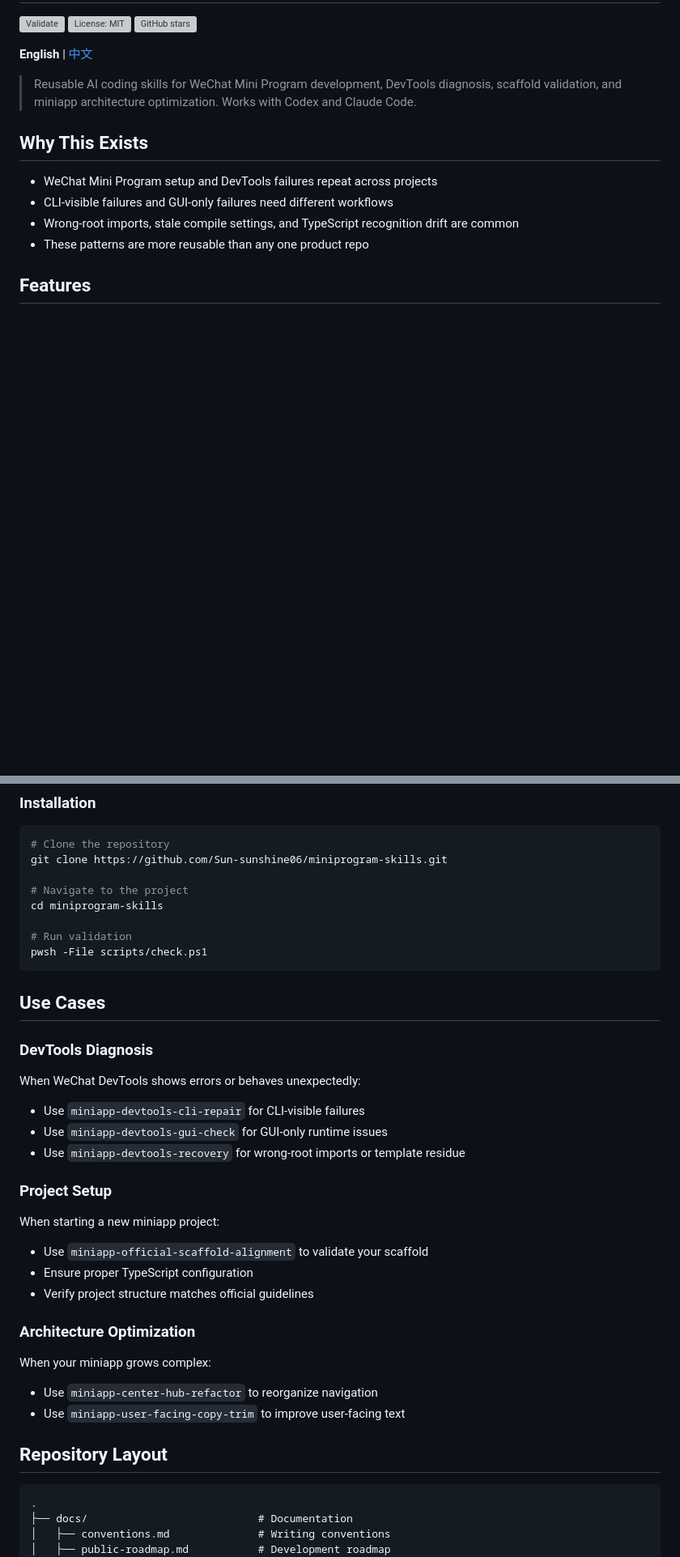
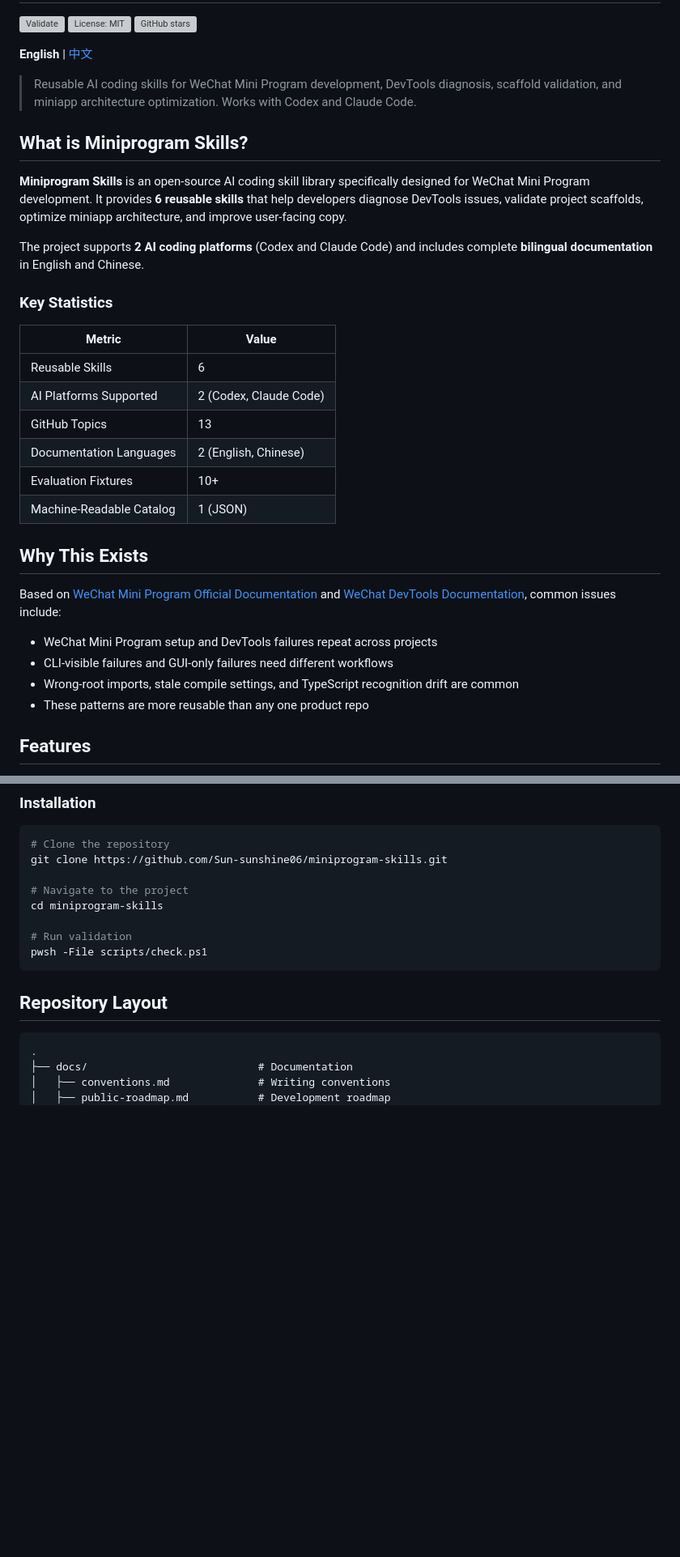
Before and after one commit to Sun-sunshine06/miniprogram-skills, a Markdown page: README.md, 2 parts joined by grey strips. Shown at 81% size. GitHub-like rendering; blank space fills up the shorter version; grey boxes are pictures that could not be loaded.

````diff
--- a/README.md
+++ b/README.md
@@ -8,7 +8,26 @@
 
 > Reusable AI coding skills for WeChat Mini Program development, DevTools diagnosis, scaffold validation, and miniapp architecture optimization. Works with Codex and Claude Code.
 
+## What is Miniprogram Skills?
+
+**Miniprogram Skills** is an open-source AI coding skill library specifically designed for WeChat Mini Program development. It provides **6 reusable skills** that help developers diagnose DevTools issues, validate project scaffolds, optimize miniapp architecture, and improve user-facing copy.
+
+The project supports **2 AI coding platforms** (Codex and Claude Code) and includes complete **bilingual documentation** in English and Chinese.
+
+### Key Statistics
+
+| Metric | Value |
+|--------|-------|
+| Reusable Skills | 6 |
+| AI Platforms Supported | 2 (Codex, Claude Code) |
+| GitHub Topics | 13 |
+| Documentation Languages | 2 (English, Chinese) |
+| Evaluation Fixtures | 10+ |
+| Machine-Readable Catalog | 1 (JSON) |
+
 ## Why This Exists
+
+Based on [WeChat Mini Program Official Documentation](https://developers.weixin.qq.com/miniprogram/dev/framework/) and [WeChat DevTools Documentation](https://developers.weixin.qq.com/miniprogram/dev/devtools/), common issues include:
 
 - WeChat Mini Program setup and DevTools failures repeat across projects
 - CLI-visible failures and GUI-only failures need different workflows
@@ -60,31 +90,6 @@ cd miniprogram-skills
 # Run validation
 pwsh -File scripts/check.ps1
 ```
-
-## Use Cases
-
-### DevTools Diagnosis
-
-When WeChat DevTools shows errors or behaves unexpectedly:
-
-- Use `miniapp-devtools-cli-repair` for CLI-visible failures
-- Use `miniapp-devtools-gui-check` for GUI-only runtime issues
-- Use `miniapp-devtools-recovery` for wrong-root imports or template residue
-
-### Project Setup
-
-When starting a new miniapp project:
-
-- Use `miniapp-official-scaffold-alignment` to validate your scaffold
-- Ensure proper TypeScript configuration
-- Verify project structure matches official guidelines
-
-### Architecture Optimization
-
-When your miniapp grows complex:
-
-- Use `miniapp-center-hub-refactor` to reorganize navigation
-- Use `miniapp-user-facing-copy-trim` to improve user-facing text
 
 ## Repository Layout
 
````
Also changed, not shown: other parts of README.md (+45 -0 lines), README.zh-CN.md (+65 -26 lines).
